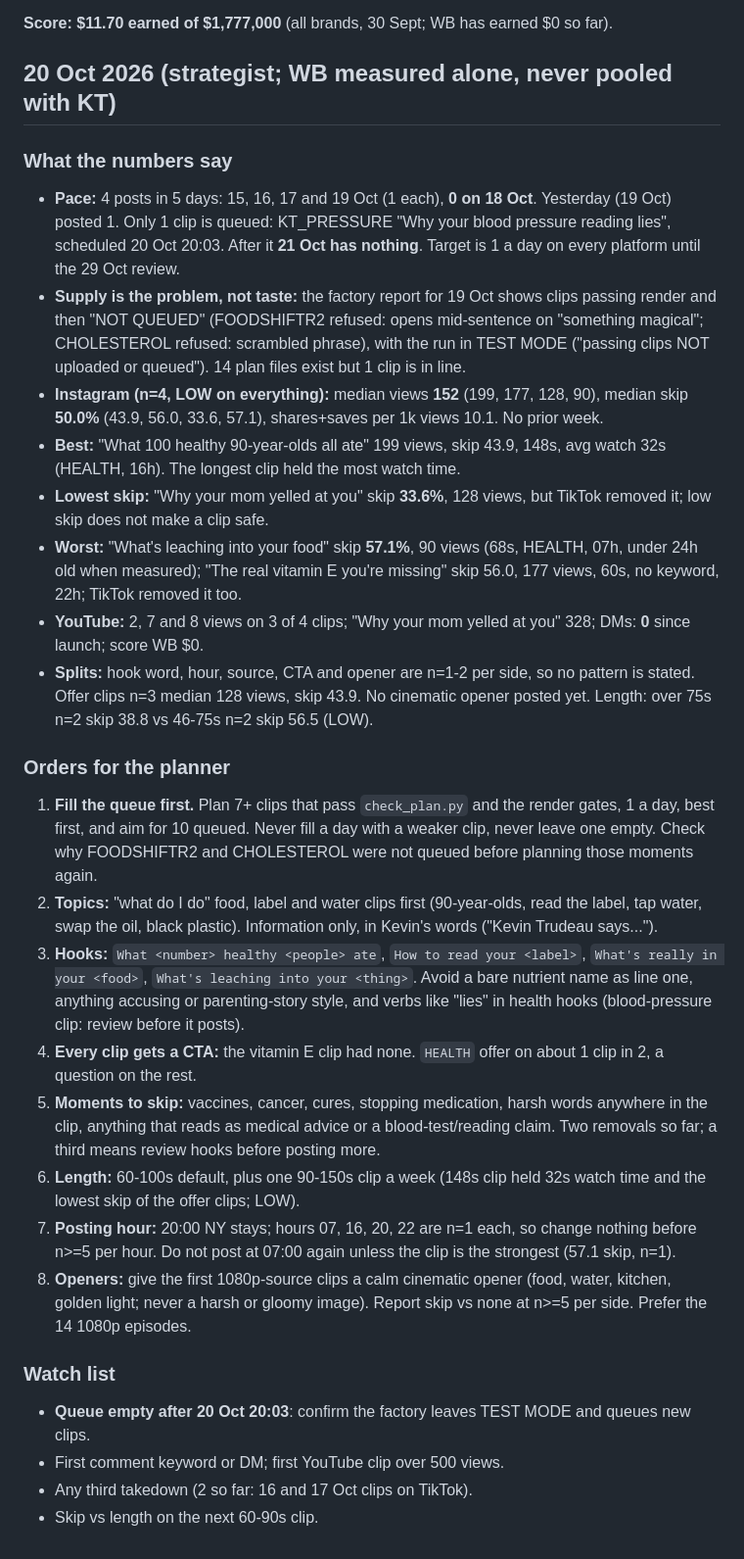
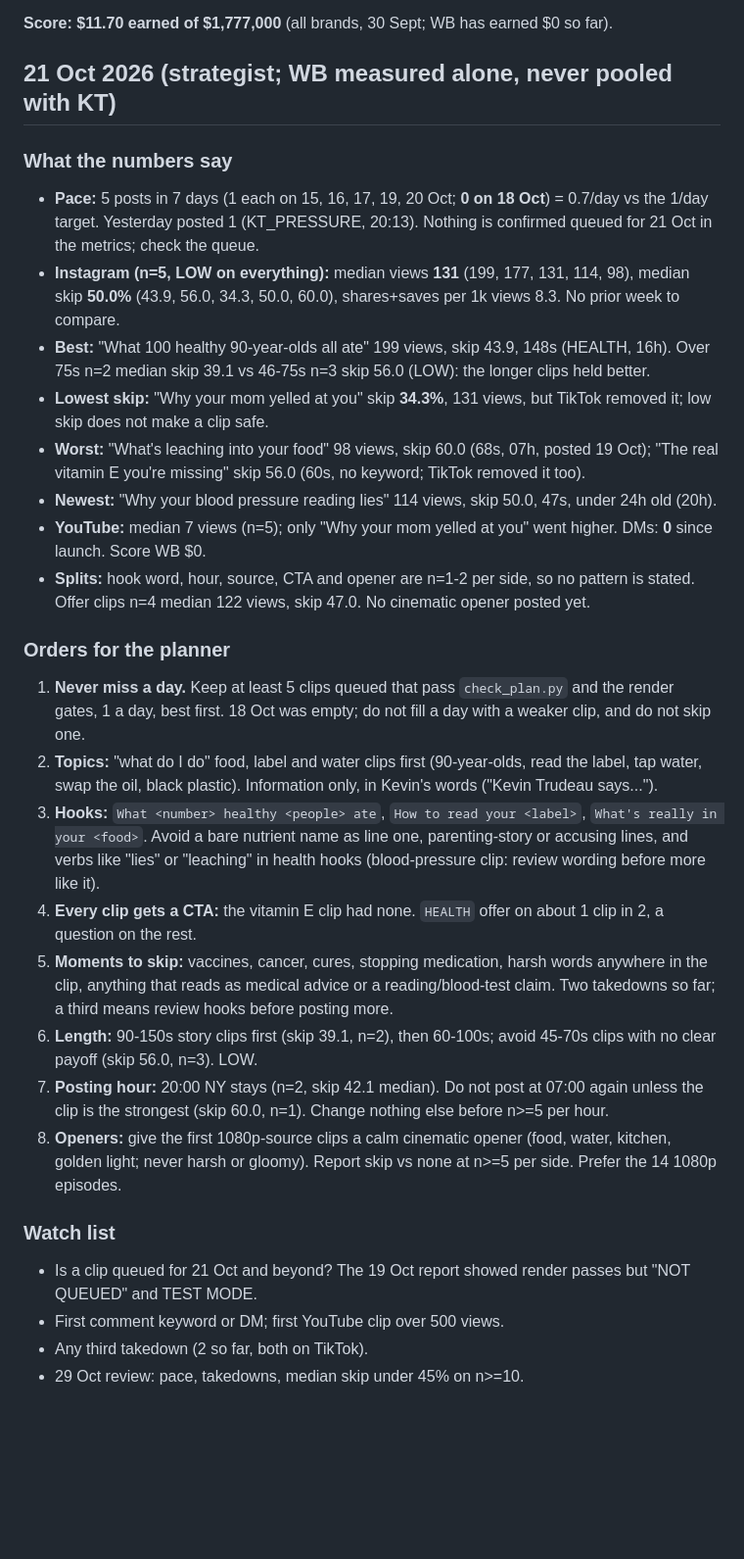
Before and after one commit to kamaycampos/wb-factory, a Markdown page: factory/STRATEGY.md, the part around the change. Shown at 98% size. Rendered like a GitHub page; blank space fills up the shorter version.

Commit message:
weekly plans from claude/strategy-2026-10-21: factory/STRATEGY.md

```diff
--- a/factory/STRATEGY.md
+++ b/factory/STRATEGY.md
@@ -6,30 +6,30 @@ edges, compliance, `my_brand/lane.json` or `my_brand/BRAND.md`. Every order carr
 
 **Score: $11.70 earned of $1,777,000** (all brands, 30 Sept; WB has earned $0 so far).
 
-## 20 Oct 2026 (strategist; WB measured alone, never pooled with KT)
+## 21 Oct 2026 (strategist; WB measured alone, never pooled with KT)
 
 ### What the numbers say
-- **Pace:** 4 posts in 5 days: 15, 16, 17 and 19 Oct (1 each), **0 on 18 Oct**. Yesterday (19 Oct) posted 1. Only 1 clip is queued: KT_PRESSURE "Why your blood pressure reading lies", scheduled 20 Oct 20:03. After it **21 Oct has nothing**. Target is 1 a day on every platform until the 29 Oct review.
-- **Supply is the problem, not taste:** the factory report for 19 Oct shows clips passing render and then "NOT QUEUED" (FOODSHIFTR2 refused: opens mid-sentence on "something magical"; CHOLESTEROL refused: scrambled phrase), with the run in TEST MODE ("passing clips NOT uploaded or queued"). 14 plan files exist but 1 clip is in line.
-- **Instagram (n=4, LOW on everything):** median views **152** (199, 177, 128, 90), median skip **50.0%** (43.9, 56.0, 33.6, 57.1), shares+saves per 1k views 10.1. No prior week.
-- **Best:** "What 100 healthy 90-year-olds all ate" 199 views, skip 43.9, 148s, avg watch 32s (HEALTH, 16h). The longest clip held the most watch time.
-- **Lowest skip:** "Why your mom yelled at you" skip **33.6%**, 128 views, but TikTok removed it; low skip does not make a clip safe.
-- **Worst:** "What's leaching into your food" skip **57.1%**, 90 views (68s, HEALTH, 07h, under 24h old when measured); "The real vitamin E you're missing" skip 56.0, 177 views, 60s, no keyword, 22h; TikTok removed it too.
-- **YouTube:** 2, 7 and 8 views on 3 of 4 clips; "Why your mom yelled at you" 328; DMs: **0** since launch; score WB $0.
-- **Splits:** hook word, hour, source, CTA and opener are n=1-2 per side, so no pattern is stated. Offer clips n=3 median 128 views, skip 43.9. No cinematic opener posted yet. Length: over 75s n=2 skip 38.8 vs 46-75s n=2 skip 56.5 (LOW).
+- **Pace:** 5 posts in 7 days (1 each on 15, 16, 17, 19, 20 Oct; **0 on 18 Oct**) = 0.7/day vs the 1/day target. Yesterday posted 1 (KT_PRESSURE, 20:13). Nothing is confirmed queued for 21 Oct in the metrics; check the queue.
+- **Instagram (n=5, LOW on everything):** median views **131** (199, 177, 131, 114, 98), median skip **50.0%** (43.9, 56.0, 34.3, 50.0, 60.0), shares+saves per 1k views 8.3. No prior week to compare.
+- **Best:** "What 100 healthy 90-year-olds all ate" 199 views, skip 43.9, 148s (HEALTH, 16h). Over 75s n=2 median skip 39.1 vs 46-75s n=3 skip 56.0 (LOW): the longer clips held better.
+- **Lowest skip:** "Why your mom yelled at you" skip **34.3%**, 131 views, but TikTok removed it; low skip does not make a clip safe.
+- **Worst:** "What's leaching into your food" 98 views, skip 60.0 (68s, 07h, posted 19 Oct); "The real vitamin E you're missing" skip 56.0 (60s, no keyword; TikTok removed it too).
+- **Newest:** "Why your blood pressure reading lies" 114 views, skip 50.0, 47s, under 24h old (20h).
+- **YouTube:** median 7 views (n=5); only "Why your mom yelled at you" went higher. DMs: **0** since launch. Score WB $0.
+- **Splits:** hook word, hour, source, CTA and opener are n=1-2 per side, so no pattern is stated. Offer clips n=4 median 122 views, skip 47.0. No cinematic opener posted yet.
 
 ### Orders for the planner
-1. **Fill the queue first.** Plan 7+ clips that pass `check_plan.py` and the render gates, 1 a day, best first, and aim for 10 queued. Never fill a day with a weaker clip, never leave one empty. Check why FOODSHIFTR2 and CHOLESTEROL were not queued before planning those moments again.
+1. **Never miss a day.** Keep at least 5 clips queued that pass `check_plan.py` and the render gates, 1 a day, best first. 18 Oct was empty; do not fill a day with a weaker clip, and do not skip one.
 2. **Topics:** "what do I do" food, label and water clips first (90-year-olds, read the label, tap water, swap the oil, black plastic). Information only, in Kevin's words ("Kevin Trudeau says...").
-3. **Hooks:** `What <number> healthy <people> ate`, `How to read your <label>`, `What's really in your <food>`, `What's leaching into your <thing>`. Avoid a bare nutrient name as line one, anything accusing or parenting-story style, and verbs like "lies" in health hooks (blood-pressure clip: review before it posts).
+3. **Hooks:** `What <number> healthy <people> ate`, `How to read your <label>`, `What's really in your <food>`. Avoid a bare nutrient name as line one, parenting-story or accusing lines, and verbs like "lies" or "leaching" in health hooks (blood-pressure clip: review wording before more like it).
 4. **Every clip gets a CTA:** the vitamin E clip had none. `HEALTH` offer on about 1 clip in 2, a question on the rest.
-5. **Moments to skip:** vaccines, cancer, cures, stopping medication, harsh words anywhere in the clip, anything that reads as medical advice or a blood-test/reading claim. Two removals so far; a third means review hooks before posting more.
-6. **Length:** 60-100s default, plus one 90-150s clip a week (148s clip held 32s watch time and the lowest skip of the offer clips; LOW).
-7. **Posting hour:** 20:00 NY stays; hours 07, 16, 20, 22 are n=1 each, so change nothing before n>=5 per hour. Do not post at 07:00 again unless the clip is the strongest (57.1 skip, n=1).
-8. **Openers:** give the first 1080p-source clips a calm cinematic opener (food, water, kitchen, golden light; never a harsh or gloomy image). Report skip vs none at n>=5 per side. Prefer the 14 1080p episodes.
+5. **Moments to skip:** vaccines, cancer, cures, stopping medication, harsh words anywhere in the clip, anything that reads as medical advice or a reading/blood-test claim. Two takedowns so far; a third means review hooks before posting more.
+6. **Length:** 90-150s story clips first (skip 39.1, n=2), then 60-100s; avoid 45-70s clips with no clear payoff (skip 56.0, n=3). LOW.
+7. **Posting hour:** 20:00 NY stays (n=2, skip 42.1 median). Do not post at 07:00 again unless the clip is the strongest (skip 60.0, n=1). Change nothing else before n>=5 per hour.
+8. **Openers:** give the first 1080p-source clips a calm cinematic opener (food, water, kitchen, golden light; never harsh or gloomy). Report skip vs none at n>=5 per side. Prefer the 14 1080p episodes.
 
 ### Watch list
-- **Queue empty after 20 Oct 20:03**: confirm the factory leaves TEST MODE and queues new clips.
+- Is a clip queued for 21 Oct and beyond? The 19 Oct report showed render passes but "NOT QUEUED" and TEST MODE.
 - First comment keyword or DM; first YouTube clip over 500 views.
-- Any third takedown (2 so far: 16 and 17 Oct clips on TikTok).
-- Skip vs length on the next 60-90s clip.
+- Any third takedown (2 so far, both on TikTok).
+- 29 Oct review: pace, takedowns, median skip under 45% on n>=10.
```
